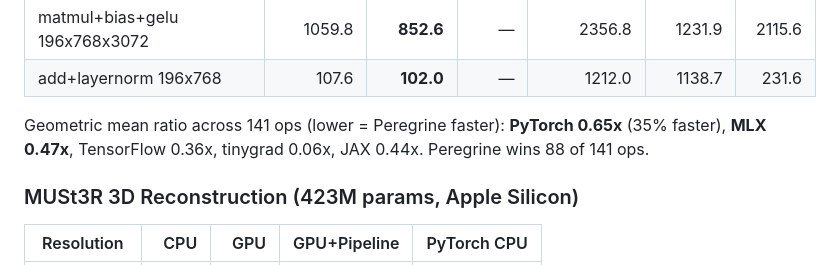
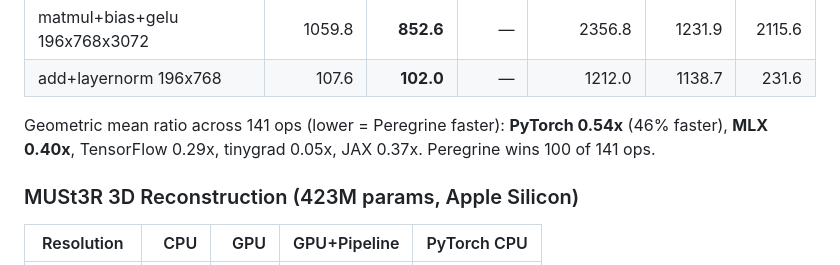
Before and after one commit to etam103/peregrine, a Markdown page: README.md, the part around the change. GitHub-like rendering.

```diff
--- a/README.md
+++ b/README.md
@@ -231,7 +231,7 @@ CPU ops use Apple Accelerate BLAS and rayon parallelism. GPU ops use Metal compu
 | matmul+bias+gelu 196x768x3072 | 1059.8 | **852.6** | — | 2356.8 | 1231.9 | 2115.6 |
 | add+layernorm 196x768 | 107.6 | **102.0** | — | 1212.0 | 1138.7 | 231.6 |
 
-Geometric mean ratio across 141 ops (lower = Peregrine faster): **PyTorch 0.65x** (35% faster), **MLX 0.47x**, TensorFlow 0.36x, tinygrad 0.06x, JAX 0.44x. Peregrine wins 88 of 141 ops.
+Geometric mean ratio across 141 ops (lower = Peregrine faster): **PyTorch 0.54x** (46% faster), **MLX 0.40x**, TensorFlow 0.29x, tinygrad 0.05x, JAX 0.37x. Peregrine wins 100 of 141 ops.
 
 ### MUSt3R 3D Reconstruction (423M params, Apple Silicon)
 
```
Also changed, not shown: CHANGELOG.md (+23 -6 lines).
